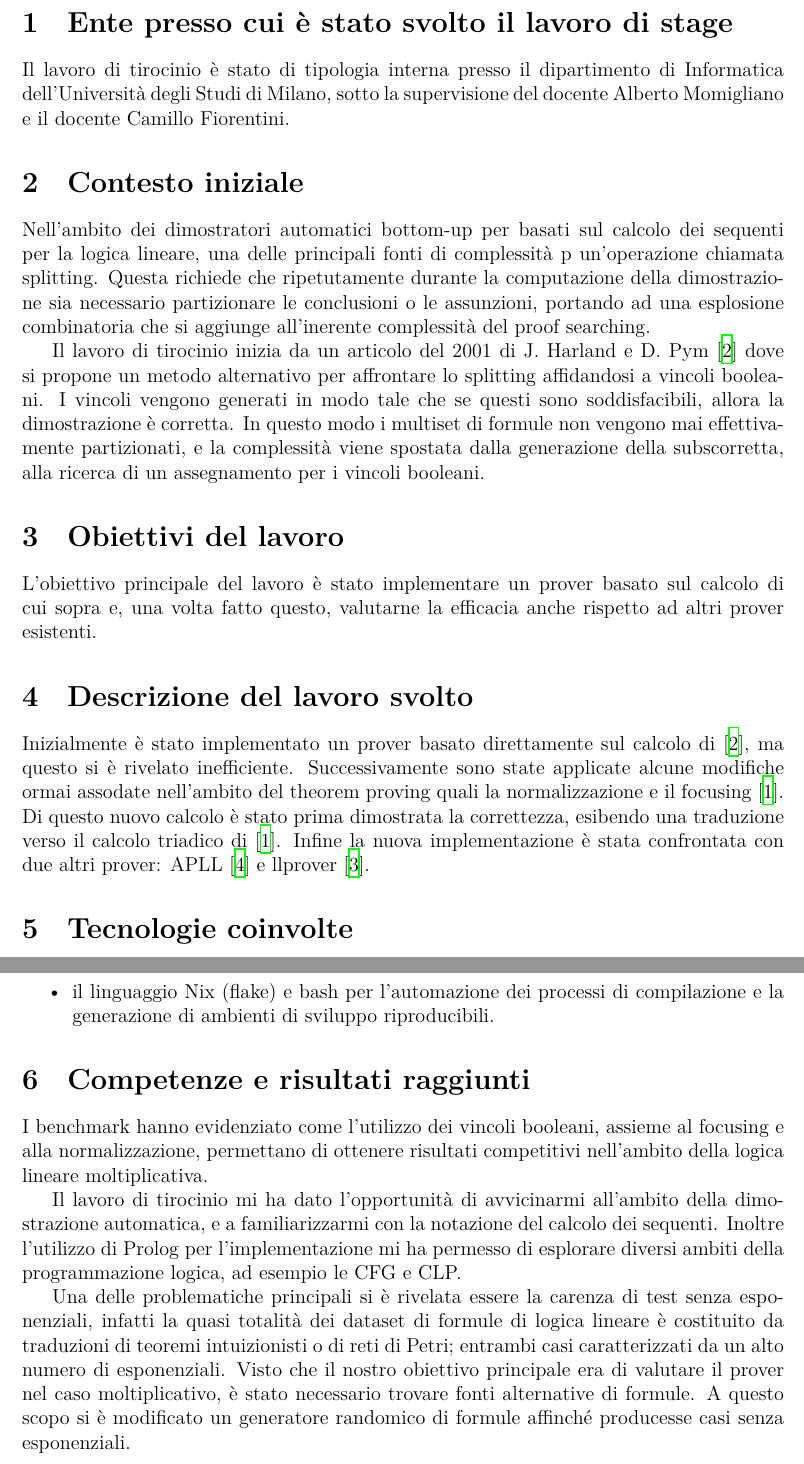
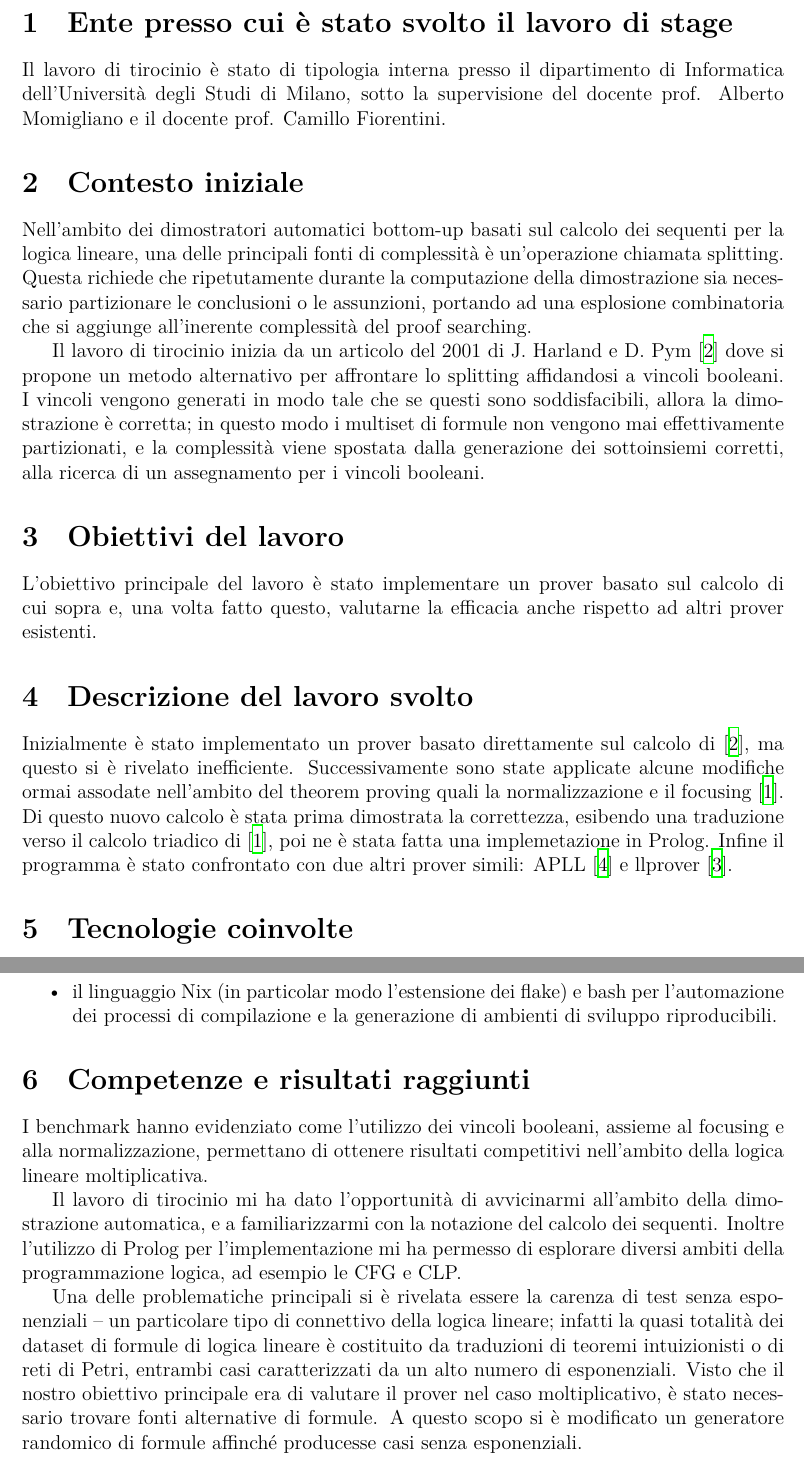
Before and after one commit to Tititino/tesi, a LaTeX document (riassunto.tex): two parts of pages 1 and 2 of 3, joined at a grey line, cut so that both start at the same text. Compiled offline with XeLaTeX.

Commit message:
corrections

```diff
--- a/riassunto.tex
+++ b/riassunto.tex
@@ -9,15 +9,15 @@
 \begin{document}
 
 \section{Ente presso cui è stato svolto il lavoro di stage}
-Il lavoro di tirocinio è stato di tipologia interna presso il dipartimento di Informatica dell'Università degli Studi di Milano, sotto la supervisione del docente Alberto Momigliano e il docente Camillo Fiorentini.
+Il lavoro di tirocinio è stato di tipologia interna presso il dipartimento di Informatica dell'Università degli Studi di Milano, sotto la supervisione del docente prof. Alberto Momigliano e il docente prof. Camillo Fiorentini.
 
 \section{Contesto iniziale}
-Nell'ambito dei dimostratori automatici bottom-up per basati sul calcolo dei sequenti per la logica lineare, una delle principali fonti di complessità p un'operazione chiamata splitting.
+Nell'ambito dei dimostratori automatici bottom-up basati sul calcolo dei sequenti per la logica lineare, una delle principali fonti di complessità è un'operazione chiamata splitting.
 Questa richiede che ripetutamente durante la computazione della dimostrazione sia necessario partizionare le conclusioni o le assunzioni, portando ad una esplosione combinatoria che si aggiunge all'inerente complessità del proof searching.
 
 Il lavoro di tirocinio inizia da un articolo del 2001 di J. Harland e D. Pym \cite{HarlandPym} dove si propone un metodo alternativo per affrontare lo splitting affidandosi a vincoli booleani.
-I vincoli vengono generati in modo tale che se questi sono soddisfacibili, allora la dimostrazione è corretta.
-In questo modo i multiset di formule non vengono mai effettivamente partizionati, e la complessità viene spostata dalla generazione della subscorretta, alla ricerca di un assegnamento per i vincoli booleani.
+I vincoli vengono generati in modo tale che se questi sono soddisfacibili, allora la dimostrazione è corretta;
+in questo modo i multiset di formule non vengono mai effettivamente partizionati, e la complessità viene spostata dalla generazione dei sottoinsiemi corretti, alla ricerca di un assegnamento per i vincoli booleani.
 
 \section{Obiettivi del lavoro}
 L'obiettivo principale del lavoro è stato implementare un prover basato sul calcolo di cui sopra e, una volta fatto questo, valutarne la efficacia anche rispetto ad altri prover esistenti.
@@ -25,8 +25,8 @@ L'obiettivo principale del lavoro è stato implementare un prover basato sul cal
 \section{Descrizione del lavoro svolto}
 Inizialmente è stato implementato un prover basato direttamente sul calcolo di \cite{HarlandPym}, ma questo si è rivelato inefficiente.
 Successivamente sono state applicate alcune modifiche ormai assodate nell'ambito del theorem proving quali la normalizzazione e il focusing \cite{Focusing}.
-Di questo nuovo calcolo è stato prima dimostrata la correttezza, esibendo una traduzione verso il calcolo triadico di \cite{Focusing}.
-Infine la nuova implementazione è stata confrontata con due altri prover: APLL \cite{APLL} e llprover \cite{llprover}.
+Di questo nuovo calcolo è stata prima dimostrata la correttezza, esibendo una traduzione verso il calcolo triadico di \cite{Focusing}, poi ne è stata fatta una implemetazione in Prolog.
+Infine il programma è stato confrontato con due altri prover simili: APLL \cite{APLL} e llprover \cite{llprover}.
 
 \section{Tecnologie coinvolte}
 Sono state coinvolte le seguenti tecnologie:
@@ -34,8 +34,7 @@ Sono state coinvolte le seguenti tecnologie:
 	\item il linguaggio SWI-Prolog per la scrittura del prover, con particolare enfasi sulle sue librerie per il constraint logic programming (CLP);
 	\item il linguaggio OCaML per la scrittura di un generatore di formule randomiche;
 	\item il linguaggio Python e Jupyter Notebook per l'infrastruttura necessaria per comparare diversi prover;
-	\item il linguaggio Nix (flake) e bash per l'automazione dei processi di compilazione e la
-generazione di ambienti di sviluppo riproducibili.
+	\item il linguaggio Nix (in particolar modo l'estensione dei flake) e bash per l'automazione dei processi di compilazione e la generazione di ambienti di sviluppo riproducibili.
 \end{itemize}
 
 \section{Competenze e risultati raggiunti}
@@ -44,7 +43,7 @@ I benchmark hanno evidenziato come l'utilizzo dei vincoli booleani, assieme al f
 Il lavoro di tirocinio mi ha dato l'opportunità di avvicinarmi all’ambito della dimostrazione automatica, e a familiarizzarmi con la notazione del calcolo dei sequenti.
 Inoltre l’utilizzo di Prolog per l'implementazione mi ha permesso di esplorare diversi ambiti della programmazione logica, ad esempio le CFG e CLP.
 
-Una delle problematiche principali si è rivelata essere la carenza di test senza esponenziali, infatti la quasi totalità dei dataset di formule di logica lineare è costituito da traduzioni di teoremi intuizionisti o di reti di Petri; entrambi casi caratterizzati da un alto numero di esponenziali.
+Una delle problematiche principali si è rivelata essere la carenza di test senza esponenziali -- un particolare tipo di connettivo della logica lineare; infatti la quasi totalità dei dataset di formule di logica lineare è costituito da traduzioni di teoremi intuizionisti o di reti di Petri, entrambi casi caratterizzati da un alto numero di esponenziali.
 Visto che il nostro obiettivo principale era di valutare il prover nel caso moltiplicativo, è stato necessario trovare fonti alternative di formule.
 A questo scopo si è modificato un generatore randomico di formule affinché producesse casi senza esponenziali.
 
```
Also changed, not shown: appendix/example.tex (+1 -1 lines), chapters/conclusion.tex (+1 -1 lines), chapters/implementation.tex (+4 -4 lines), figures/asy-calculus.tex (+1 -1 lines), figures/hp-calculus.tex (+1 -1 lines), figures/sync-calculus.tex (+1 -1 lines), figures/triadic-calculus.tex (+1 -1 lines), riassunto.pdf, thesis.pdf.
